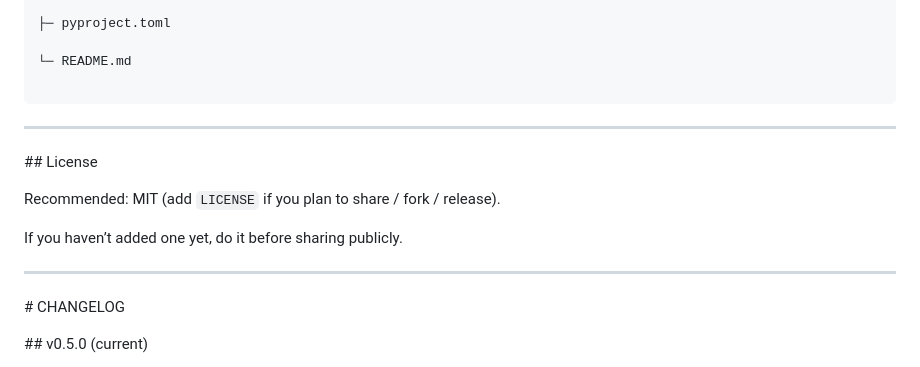
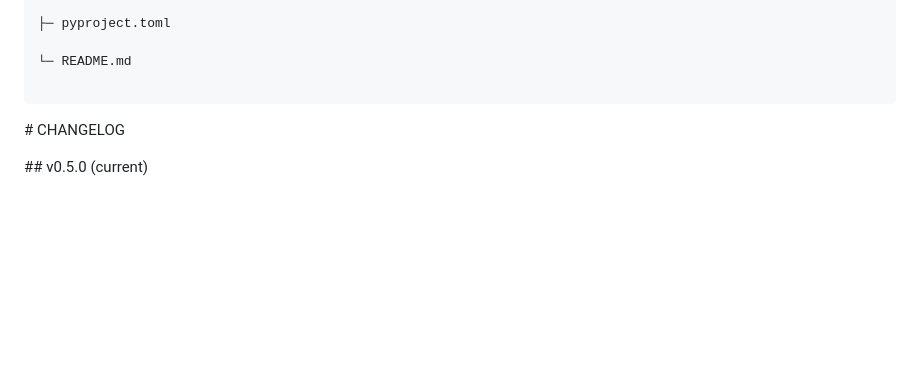
Before and after one commit to Yaoaoin/snlite-, a Markdown page: readme.md, the part around the change. Rendered like a GitHub page; blank space fills up the shorter version.

```diff
--- a/readme.md
+++ b/readme.md
@@ -488,22 +488,6 @@ snlite/
 
 
 
----
-
-
-
-\## License
-
-
-
-Recommended: MIT (add `LICENSE` if you plan to share / fork / release).
-
-If you haven’t added one yet, do it before sharing publicly.
-
-
-
----
-
 
 
 \# CHANGELOG
```
